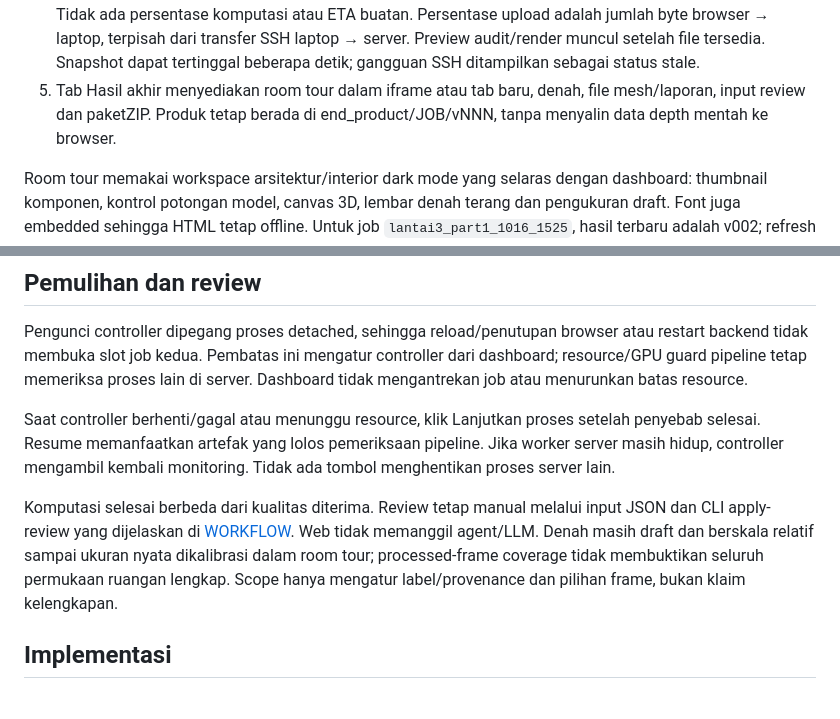
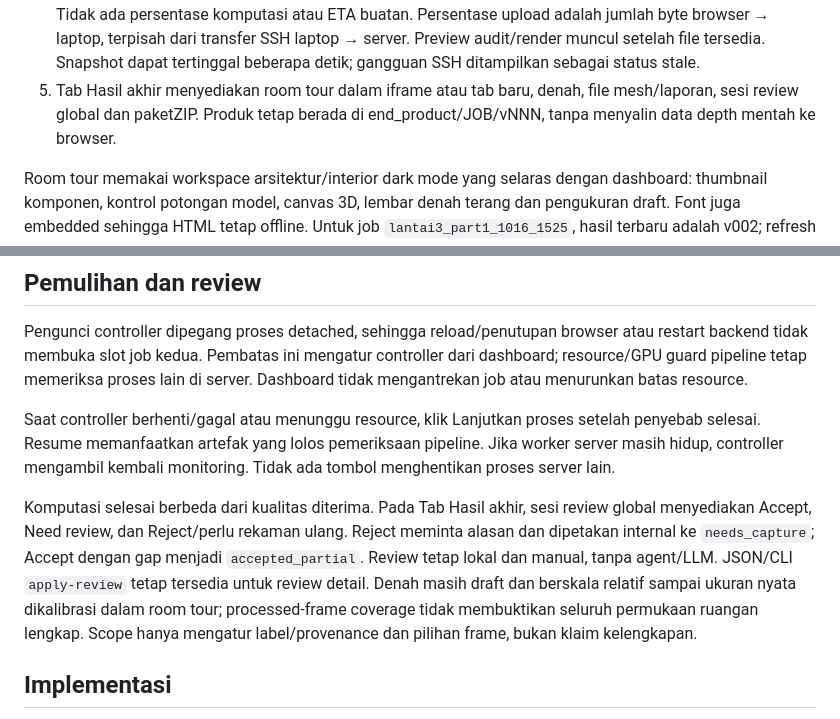
Before and after one commit to LyKhan77/ArchiCon, a Markdown page: docs/ARCHICON.md, 2 parts joined by grey strips. Rendered like a GitHub page.

```diff
--- a/docs/ARCHICON.md
+++ b/docs/ARCHICON.md
@@ -18,7 +18,7 @@ Buka http://127.0.0.1:8765. Gunakan `--port 8766` jika port default dipakai apli
 2. Isi ID rekonstruksi baru: maksimal32karakter huruf/angka/underscore/hyphen. ID lama tidak ditimpa. Pilih scope `Full traversal`, `Single room`, atau `Connected area`; scope selain full traversal meminta nama area dan menerima timestamp opsional. Upload dibatasi20GiB dan ditulis bertahap ke raw_videos/uploads/UPLOAD/source.EXT; hanya upload lengkap yang muncul sebagai input.
 3. Klik Mulai rekonstruksi. Job baru selalu fresh, tanpa reuse-config video acuan. Controller melakukan registrasi/checksum, sync kode/video, menjalankan worker server, mengambil artefak, membangun HTML dan menjalankan browser QA.
 4. Tab Progress menunjukkan fase transfer/download/packaging/QA serta attempt stage numerik dari server. Tidak ada persentase komputasi atau ETA buatan. Persentase upload adalah jumlah byte browser → laptop, terpisah dari transfer SSH laptop → server. Preview audit/render muncul setelah file tersedia. Snapshot dapat tertinggal beberapa detik; gangguan SSH ditampilkan sebagai status stale.
-5. Tab Hasil akhir menyediakan room tour dalam iframe atau tab baru, denah, file mesh/laporan, input review dan paketZIP. Produk tetap berada di end_product/JOB/vNNN, tanpa menyalin data depth mentah ke browser.
+5. Tab Hasil akhir menyediakan room tour dalam iframe atau tab baru, denah, file mesh/laporan, sesi review global dan paketZIP. Produk tetap berada di end_product/JOB/vNNN, tanpa menyalin data depth mentah ke browser.
 
 Room tour memakai workspace arsitektur/interior dark mode yang selaras dengan dashboard: thumbnail komponen, kontrol potongan model, canvas 3D, lembar denah terang dan pengukuran draft. Font juga embedded sehingga HTML tetap offline. Untuk job `lantai3_part1_1016_1525`, hasil terbaru adalah v002; refresh halaman jika sebelumnya masih membuka v001. [Panduan kontrol room tour](ROOM_TOUR.md).
 
@@ -28,7 +28,7 @@ Pengunci controller dipegang proses detached, sehingga reload/penutupan browser
 
 Saat controller berhenti/gagal atau menunggu resource, klik Lanjutkan proses setelah penyebab selesai. Resume memanfaatkan artefak yang lolos pemeriksaan pipeline. Jika worker server masih hidup, controller mengambil kembali monitoring. Tidak ada tombol menghentikan proses server lain.
 
-Komputasi selesai berbeda dari kualitas diterima. Review tetap manual melalui input JSON dan CLI apply-review yang dijelaskan di [WORKFLOW](../WORKFLOW.md). Web tidak memanggil agent/LLM. Denah masih draft dan berskala relatif sampai ukuran nyata dikalibrasi dalam room tour; processed-frame coverage tidak membuktikan seluruh permukaan ruangan lengkap. Scope hanya mengatur label/provenance dan pilihan frame, bukan klaim kelengkapan.
+Komputasi selesai berbeda dari kualitas diterima. Pada Tab Hasil akhir, sesi review global menyediakan Accept, Need review, dan Reject/perlu rekaman ulang. Reject meminta alasan dan dipetakan internal ke `needs_capture`; Accept dengan gap menjadi `accepted_partial`. Review tetap lokal dan manual, tanpa agent/LLM. JSON/CLI `apply-review` tetap tersedia untuk review detail. Denah masih draft dan berskala relatif sampai ukuran nyata dikalibrasi dalam room tour; processed-frame coverage tidak membuktikan seluruh permukaan ruangan lengkap. Scope hanya mengatur label/provenance dan pilihan frame, bukan klaim kelengkapan.
 
 ## Implementasi
 
```
Also changed, not shown: CHANGELOG.md (+5 -0 lines), WORKFLOW.md (+2 -0 lines).
